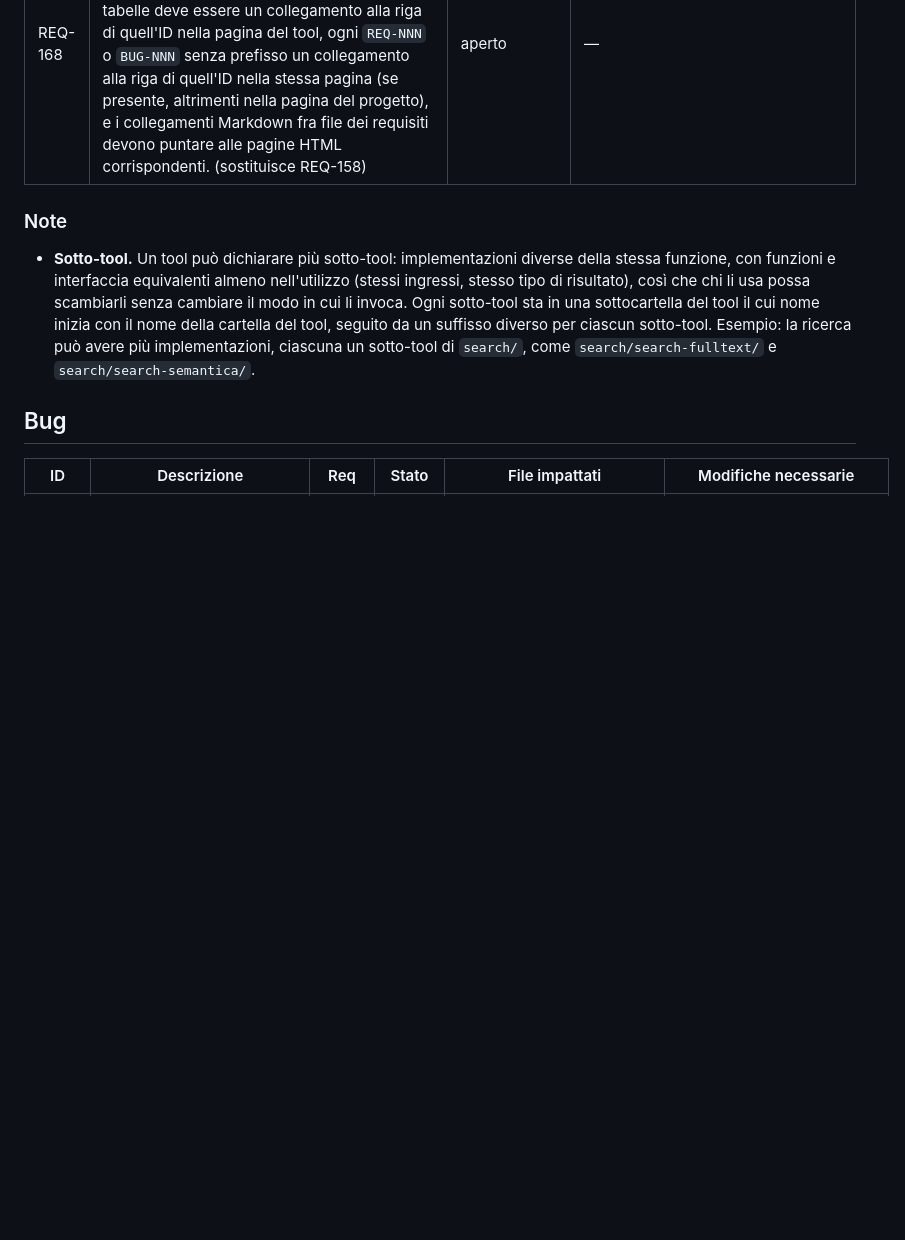
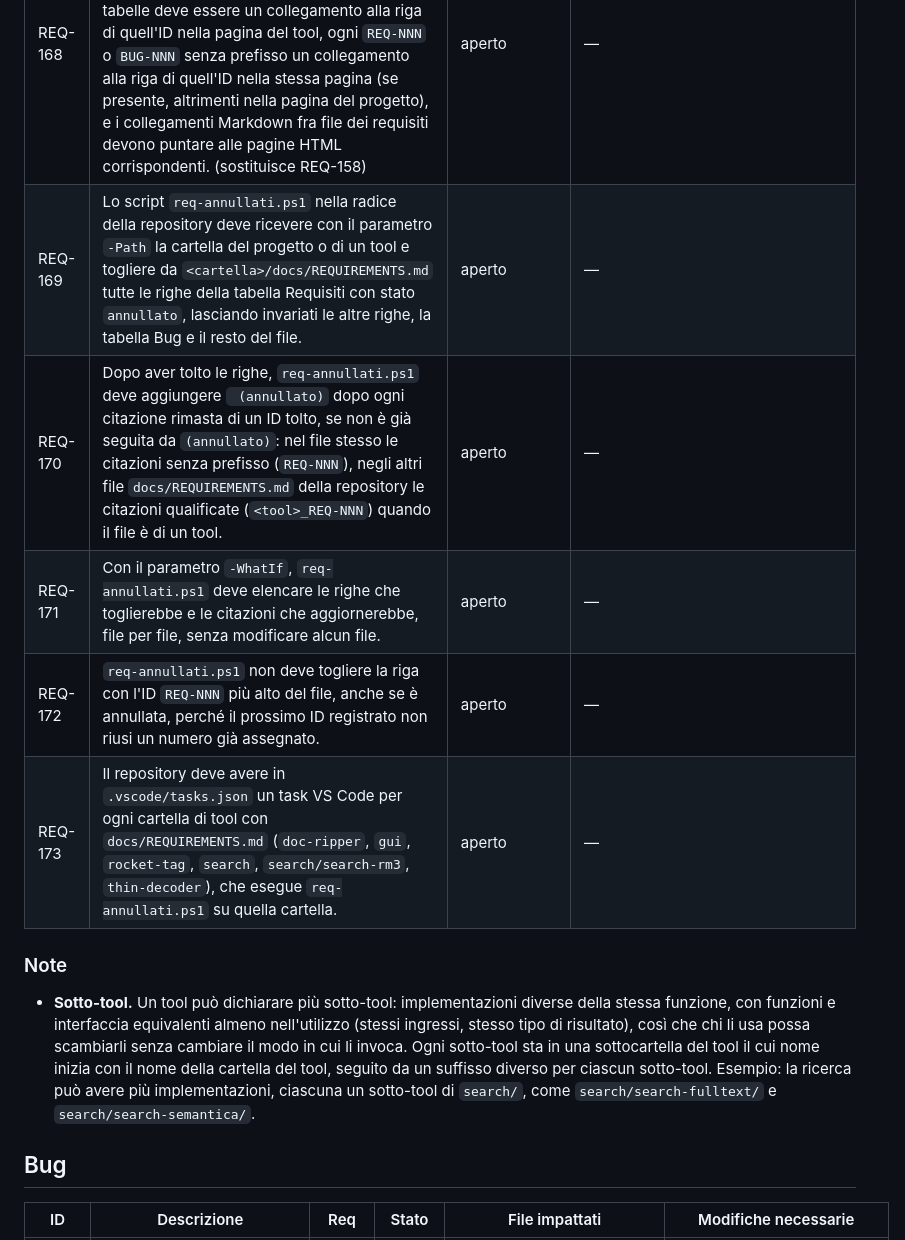
Before and after one commit to CSlab11/rocketdata-mvp, a Markdown page: docs/REQUIREMENTS.md, the part around the change. Rendered like a GitHub page; blank space fills up the shorter version.

Commit message:
req(REQ-169, REQ-170, REQ-171, REQ-172, REQ-173): script req-annullati.ps1 e task VS Code per tool
Co-Authored-By: Claude Opus 5.5 <noreply@anthropic.com>

```diff
--- a/docs/REQUIREMENTS.md
+++ b/docs/REQUIREMENTS.md
@@ -35,6 +35,11 @@ Requisiti di progetto. I requisiti dei singoli tool sono in [`doc-ripper/docs/RE
 | REQ-166 | I bug di un tool devono essere registrati nella tabella Bug del file dei requisiti del tool; la tabella Bug di `docs/REQUIREMENTS.md` deve accogliere solo i nuovi bug di progetto, e i bug già registrati restano dove sono. (annullato: è una convenzione globale di tracciabilità, non un requisito) | annullato | — |
 | REQ-167 | Gli ID già registrati non devono essere rinumerati: i requisiti esistenti dei tool mantengono il proprio numero, che vale come numero locale nel file del tool (es. `REQ-011` di `doc-ripper/docs/REQUIREMENTS.md` è `doc-ripper_REQ-011`), e i commit e le voci di `CHANGELOG.md` precedenti con ID senza prefisso restano attribuiti tramite la numerazione unica in vigore fino a questa regola. (annullato: è un'istruzione delle convenzioni di tracciabilità, non un requisito) | annullato | — |
 | REQ-168 | Nelle pagine generate da `req-html.ps1` ogni riga delle tabelle deve avere un'ancora con il proprio ID; ogni ID qualificato `<tool>_REQ-NNN` o `<tool>_BUG-NNN` citato nel testo o nelle tabelle deve essere un collegamento alla riga di quell'ID nella pagina del tool, ogni `REQ-NNN` o `BUG-NNN` senza prefisso un collegamento alla riga di quell'ID nella stessa pagina (se presente, altrimenti nella pagina del progetto), e i collegamenti Markdown fra file dei requisiti devono puntare alle pagine HTML corrispondenti. (sostituisce REQ-158) | aperto | — |
+| REQ-169 | Lo script `req-annullati.ps1` nella radice della repository deve ricevere con il parametro `-Path` la cartella del progetto o di un tool e togliere da `<cartella>/docs/REQUIREMENTS.md` tutte le righe della tabella Requisiti con stato `annullato`, lasciando invariati le altre righe, la tabella Bug e il resto del file. | aperto | — |
+| REQ-170 | Dopo aver tolto le righe, `req-annullati.ps1` deve aggiungere ` (annullato)` dopo ogni citazione rimasta di un ID tolto, se non è già seguita da `(annullato)`: nel file stesso le citazioni senza prefisso (`REQ-NNN`), negli altri file `docs/REQUIREMENTS.md` della repository le citazioni qualificate (`<tool>_REQ-NNN`) quando il file è di un tool. | aperto | — |
+| REQ-171 | Con il parametro `-WhatIf`, `req-annullati.ps1` deve elencare le righe che toglierebbe e le citazioni che aggiornerebbe, file per file, senza modificare alcun file. | aperto | — |
+| REQ-172 | `req-annullati.ps1` non deve togliere la riga con l'ID `REQ-NNN` più alto del file, anche se è annullata, perché il prossimo ID registrato non riusi un numero già assegnato. | aperto | — |
+| REQ-173 | Il repository deve avere in `.vscode/tasks.json` un task VS Code per ogni cartella di tool con `docs/REQUIREMENTS.md` (`doc-ripper`, `gui`, `rocket-tag`, `search`, `search/search-rm3`, `thin-decoder`), che esegue `req-annullati.ps1` su quella cartella. | aperto | — |
 ### Note
 
 - **Sotto-tool.** Un tool può dichiarare più sotto-tool: implementazioni diverse della stessa funzione, con funzioni e interfaccia equivalenti almeno nell'utilizzo (stessi ingressi, stesso tipo di risultato), così che chi li usa possa scambiarli senza cambiare il modo in cui li invoca. Ogni sotto-tool sta in una sottocartella del tool il cui nome inizia con il nome della cartella del tool, seguito da un suffisso diverso per ciascun sotto-tool. Esempio: la ricerca può avere più implementazioni, ciascuna un sotto-tool di `search/`, come `search/search-fulltext/` e `search/search-semantica/`.
```
Also changed, not shown: CHANGELOG.md (+5 -0 lines).
